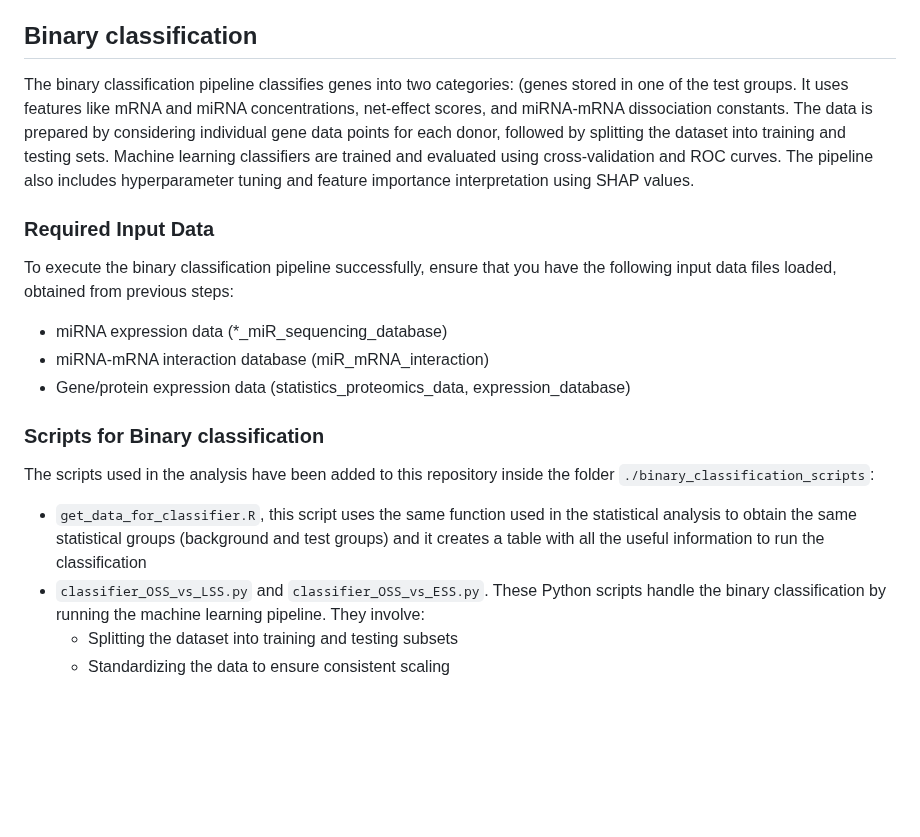
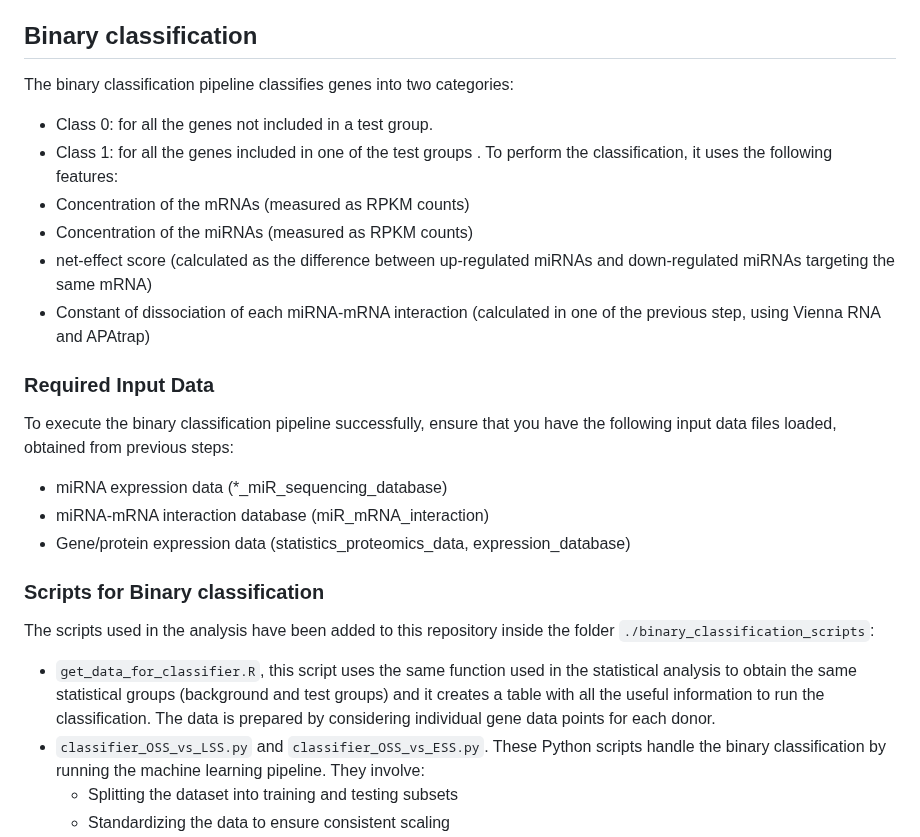
Before and after one commit to GiulioVidotto/Influence_of_miRs_in_regulating_the_response_of_endothelial_cells_to_different_flow_environments, a Markdown page: README.md, the part around the change. GitHub-like rendering; blank space fills up the shorter version.

```diff
--- a/README.md
+++ b/README.md
@@ -201,7 +201,13 @@ The R scripts to run he statistical analysis are:
 
 ## Binary classification
 The binary classification pipeline classifies genes into two categories:
-(genes stored in one of the test groups. It uses features like mRNA and miRNA concentrations, net-effect scores, and miRNA-mRNA dissociation constants. The data is prepared by considering individual gene data points for each donor, followed by splitting the dataset into training and testing sets. Machine learning classifiers are trained and evaluated using cross-validation and ROC curves. The pipeline also includes hyperparameter tuning and feature importance interpretation using SHAP values.
+- Class 0: for all the genes not included in a test group.
+- Class 1: for all the genes included in one of the test groups .
+To perform the classification, it uses the following features:
+- Concentration of the mRNAs (measured as RPKM counts)
+- Concentration of the miRNAs (measured as RPKM counts)
+- net-effect score (calculated as the difference between up-regulated miRNAs and down-regulated miRNAs targeting the same mRNA)
+- Constant of dissociation of each miRNA-mRNA interaction (calculated in one of the previous step, using Vienna RNA and APAtrap)
 
 ### Required Input Data
 To execute the binary classification pipeline successfully, ensure that you have the following input data files loaded, obtained from previous steps:
@@ -211,7 +217,7 @@ To execute the binary classification pipeline successfully, ensure that you have
 
 ### Scripts for Binary classification
 The scripts used in the analysis have been added to this repository inside the folder `./binary_classification_scripts`:
-- `get_data_for_classifier.R`, this script uses the same function used in the statistical analysis to obtain the same statistical groups (background and test groups) and it creates a table with all the useful information to run the classification
+- `get_data_for_classifier.R`, this script uses the same function used in the statistical analysis to obtain the same statistical groups (background and test groups) and it creates a table with all the useful information to run the classification. The data is prepared by considering individual gene data points for each donor.
 - `classifier_OSS_vs_LSS.py` and `classifier_OSS_vs_ESS.py`. These Python scripts handle the binary classification by running the machine learning pipeline. They involve:
     - Splitting the dataset into training and testing subsets
     - Standardizing the data to ensure consistent scaling
```
